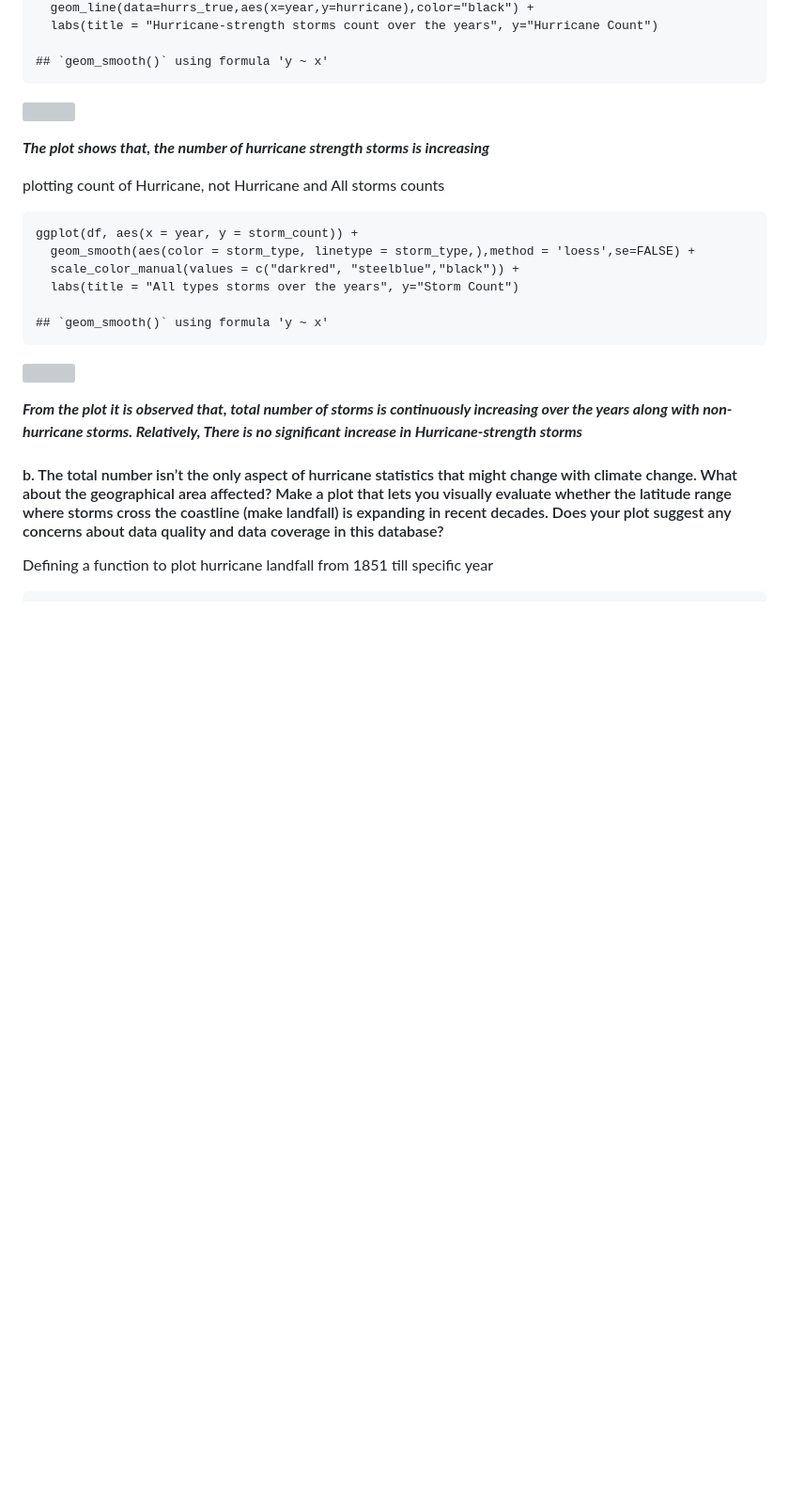
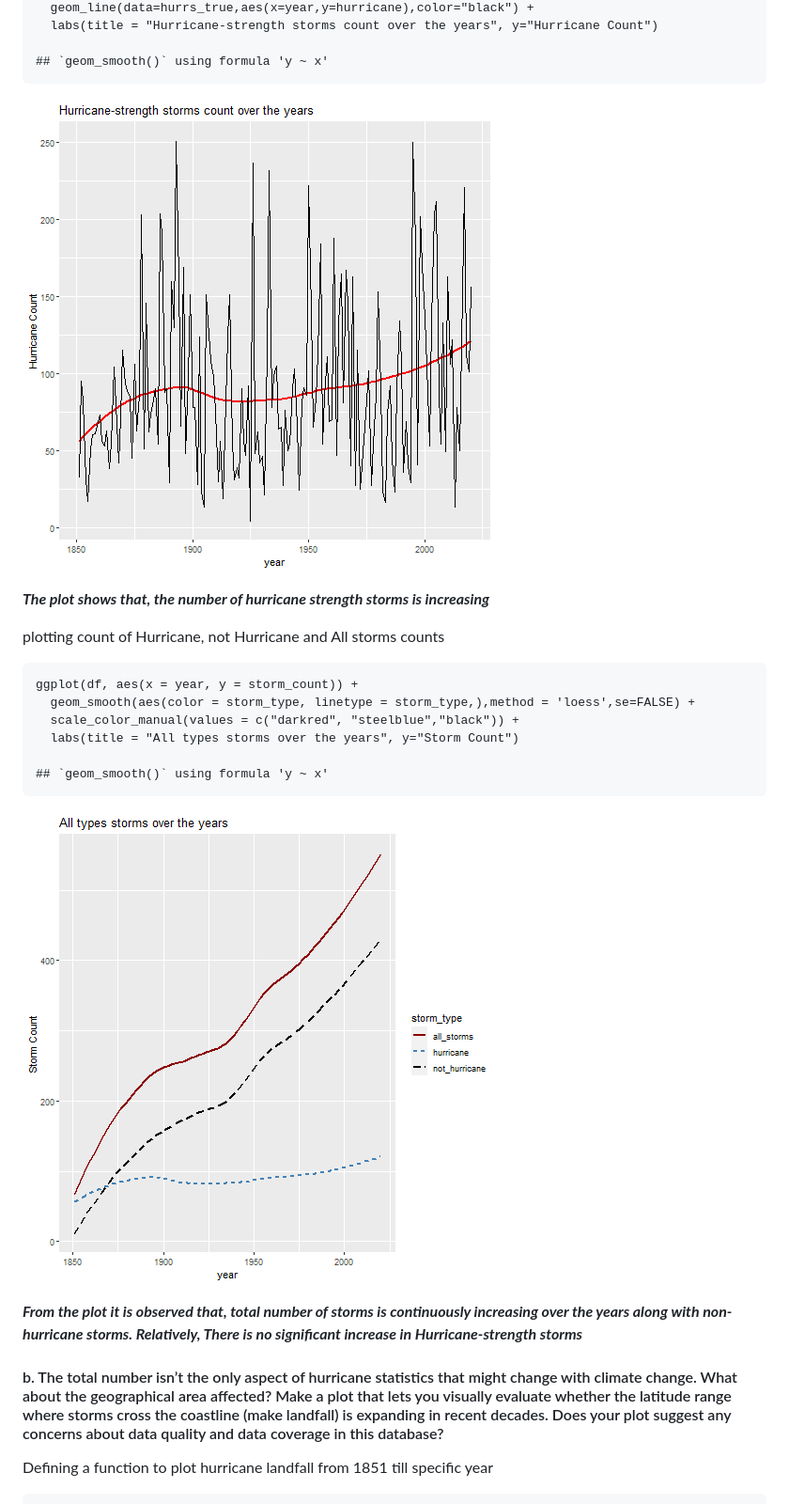
Before and after one commit to RohitTahade/Hurricate-Data-Exploratory-Analysis, a Markdown page: README.md, the part around one of its changes. Shown at 94% size. GitHub-like rendering; blank space fills up the shorter version; grey boxes are pictures that could not be loaded.

```diff
--- a/README.md
+++ b/README.md
@@ -448,7 +448,7 @@ Plotting all Hurricane-strength storms count over the years
 
     ## `geom_smooth()` using formula 'y ~ x'
 
-![](Rcode_files/figure-markdown_strict/unnamed-chunk-22-1.png)
+![](figures/unnamed-chunk-22-1.png)
 
 ***The plot shows that, the number of hurricane strength storms is
 increasing***
@@ -462,7 +462,7 @@ plotting count of Hurricane, not Hurricane and All storms counts
 
     ## `geom_smooth()` using formula 'y ~ x'
 
-![](Rcode_files/figure-markdown_strict/unnamed-chunk-23-1.png)
+![](figures/unnamed-chunk-23-1.png)
 
 ***From the plot it is observed that, total number of storms is
 continuously increasing over the years along with non-hurricane storms.
```
Also changed, not shown: other parts of README.md (+7 -7 lines).
